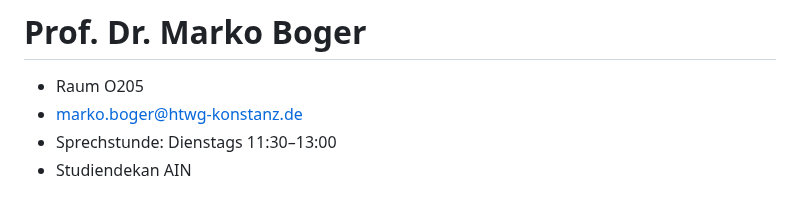
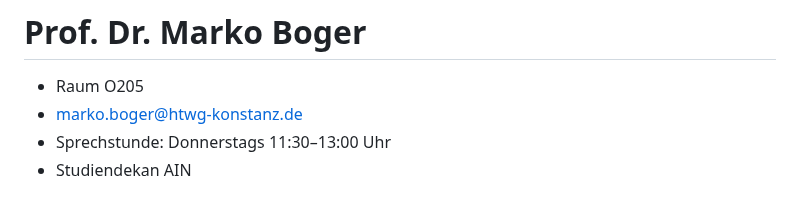
Before and after one commit to markoboger/HTWG-AIN-BOGER-slides, a Markdown page: lectures/Einführung AIN/Einführung-AIN-Erstsemester.md, the part around the change. Rendered like a GitHub page.

```diff
--- a/lectures/Einführung AIN/Einführung-AIN-Erstsemester.md
+++ b/lectures/Einführung AIN/Einführung-AIN-Erstsemester.md
@@ -28,7 +28,7 @@ Diagramme: diagrams/*.drawio.svg (editierbare Quellen: SVG mit eingebettetem Dra
 
 - Raum O205
 - marko.boger@htwg-konstanz.de
-- Sprechstunde: Dienstags 11:30–13:00
+- Sprechstunde: Donnerstags 11:30–13:00 Uhr
 - Studiendekan AIN
 
 ![bg right:40% contain](../../assets/marko-boger.jpg)
```
Also changed, not shown: lectures/programmiertechnik-I/01-Scratch.md (+12 -1 lines), assets/pascal-laube.jpg (added), 1 other file.
